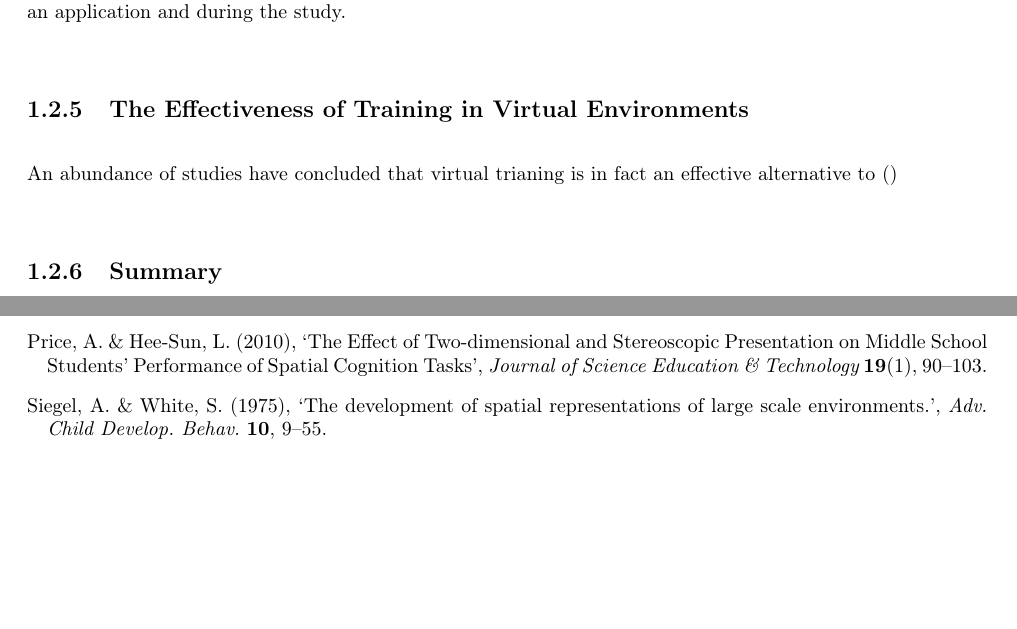
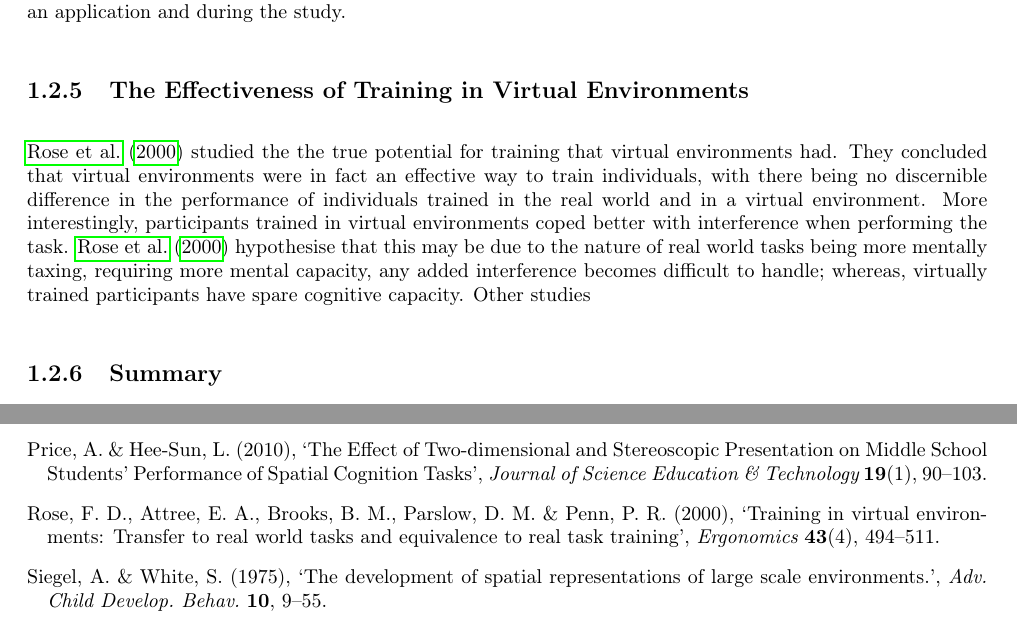
Before and after one commit to ej14433/thesis-v2, a LaTeX thesis (main.tex): two parts of pages 13 and 37 of 37, joined at a grey line, cut so that both start at the same text, the shorter picture padded with empty space. Compiled offline with pdfLaTeX.

Commit message:
Updates from ShareLaTeX

```diff
--- a/main.tex
+++ b/main.tex
@@ -173,7 +173,7 @@ Secondly, virtual environments allow a user to feel a sense of presence \citep{o
 Finally, interactivity is an attribute of virtual environments which may contribute to an improvement of a training system's success. Motor activity has a fundamental role in the acquisition of spatial awareness; interaction with an environment is absolutely necessary for the correct interpretation of that environment \citep{siegel}. \cite{osberg} stipulates that the ability to move freely is essential in order for an individual to form a spatial representation of an environment. Interactivity can be considered to be associated with the exploration mode of the user through the VE, either passive or active exploration. \cite{wallet} showed that active exploration may have a beneficial effect on spatial cognition. Although, according to \cite{wallet} studies of these two strategies of exploration offer inconclusive results, and may be a result of varying complexity of tasks. This may be contradictory to training theory according to \cite{goldstein}, who states that any complex task must be broken into smaller tasks which can be individually trained to proficiency before integrating these learnt skills to the entire complex task. Which leads to a dilemma: active exploration may be more effective for complex tasks, but training is generally more effective when complex tasks are divided and conquered as simpler tasks. For further complexity, \cite{waller} found that VEs are more effective than real world training only after extensive exposure to the training environment. As such, the complexity and length of the training exercise will be a crucial factor to be considered when constructing an application and during the study.
 
 \subsection{The Effectiveness of Training in Virtual Environments}
-An abundance of studies have concluded that virtual trianing is in fact an effective alternative to \citep{}
+\cite{Rose2000} studied the the true potential for training that virtual environments had. They concluded that virtual environments were in fact an effective way to train individuals, with there being no discernible difference in  the performance of individuals trained in the real world and in a virtual environment. More interestingly, participants trained in virtual environments coped better with interference when performing the task. \cite{Rose2000} hypothesise that this may be due to the nature of real world tasks being more mentally taxing, requiring more mental capacity, any added interference becomes difficult to handle; whereas, virtually trained participants have spare cognitive capacity. Other studies
 
 \subsection{Summary}\label{intro-summary}
 The elements of virtual training environments which make them potential more powerful than real world environments are infinite flexibility, and the ability the repeat scenarios indefinitely at no - or minimal - added cost. I
```
